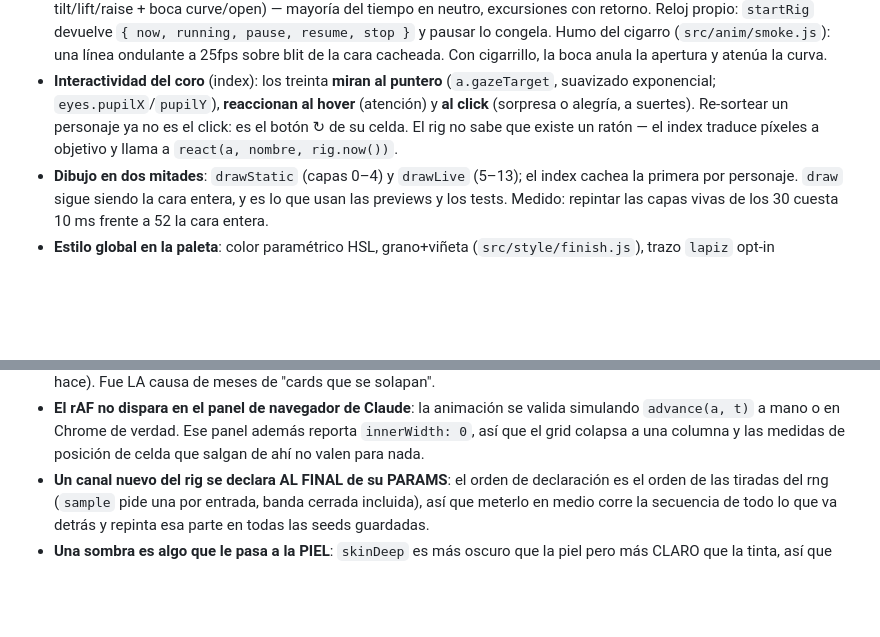
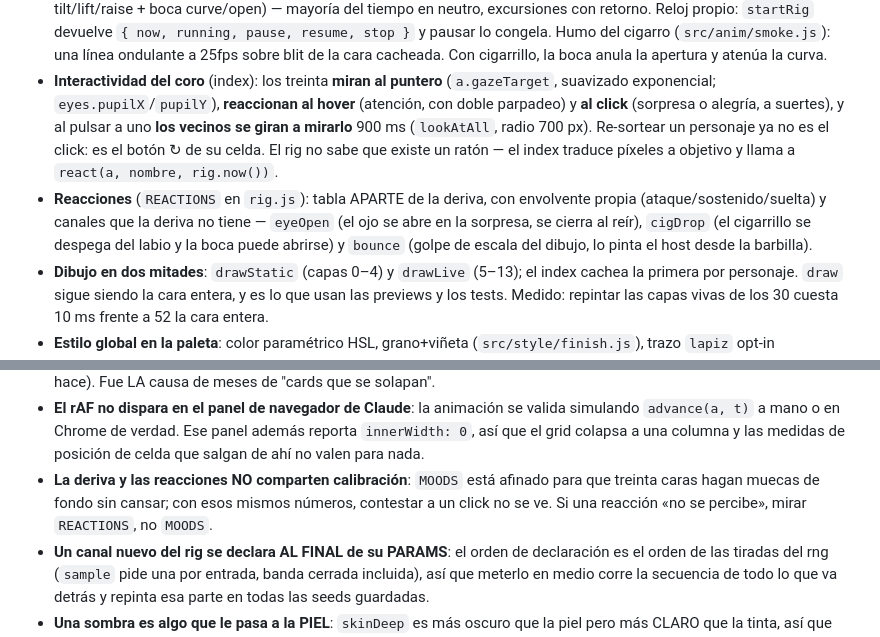
Before and after one commit to industriapolo/doodle-heads, a Markdown page: HANDOFF.md, 2 parts joined by grey strips. Drawn GitHub-style; blank space fills up the shorter version.

```diff
--- a/HANDOFF.md
+++ b/HANDOFF.md
@@ -25,9 +25,16 @@ Documento para arrancar sesión nueva. La arquitectura y las reglas viven en
   cigarrillo, la boca anula la apertura y atenúa la curva.
 - **Interactividad del coro** (index): los treinta **miran al puntero**
   (`a.gazeTarget`, suavizado exponencial; `eyes.pupilX`/`pupilY`), **reaccionan al
-  hover** (atención) y **al click** (sorpresa o alegría, a suertes). Re-sortear un
-  personaje ya no es el click: es el botón ↻ de su celda. El rig no sabe que existe un
-  ratón — el index traduce píxeles a objetivo y llama a `react(a, nombre, rig.now())`.
+  hover** (atención, con doble parpadeo) y **al click** (sorpresa o alegría, a suertes),
+  y al pulsar a uno **los vecinos se giran a mirarlo** 900 ms (`lookAtAll`, radio 700 px).
+  Re-sortear un personaje ya no es el click: es el botón ↻ de su celda. El rig no sabe
+  que existe un ratón — el index traduce píxeles a objetivo y llama a
+  `react(a, nombre, rig.now())`.
+- **Reacciones** (`REACTIONS` en `rig.js`): tabla APARTE de la deriva, con envolvente
+  propia (ataque/sostenido/suelta) y canales que la deriva no tiene — `eyeOpen` (el ojo
+  se abre en la sorpresa, se cierra al reír), `cigDrop` (el cigarrillo se despega del
+  labio y la boca puede abrirse) y `bounce` (golpe de escala del dibujo, lo pinta el
+  host desde la barbilla).
 - **Dibujo en dos mitades**: `drawStatic` (capas 0–4) y `drawLive` (5–13); el index
   cachea la primera por personaje. `draw` sigue siendo la cara entera, y es lo que usan
   las previews y los tests. Medido: repintar las capas vivas de los 30 cuesta 10 ms
@@ -104,6 +111,9 @@ Documento para arrancar sesión nueva. La arquitectura y las reglas viven en
   simulando `advance(a, t)` a mano o en Chrome de verdad. Ese panel además reporta
   `innerWidth: 0`, así que el grid colapsa a una columna y las medidas de posición de
   celda que salgan de ahí no valen para nada.
+- **La deriva y las reacciones NO comparten calibración**: `MOODS` está afinado para que
+  treinta caras hagan muecas de fondo sin cansar; con esos mismos números, contestar a un
+  click no se ve. Si una reacción «no se percibe», mirar `REACTIONS`, no `MOODS`.
 - **Un canal nuevo del rig se declara AL FINAL de su PARAMS**: el orden de declaración es
   el orden de las tiradas del rng (`sample` pide una por entrada, banda cerrada incluida),
   así que meterlo en medio corre la secuencia de todo lo que va detrás y repinta esa parte
```
Also changed, not shown: CLAUDE.md (+35 -9 lines).
